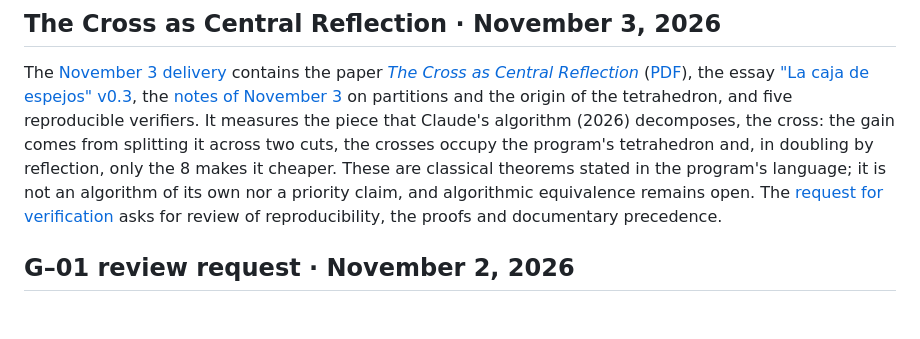
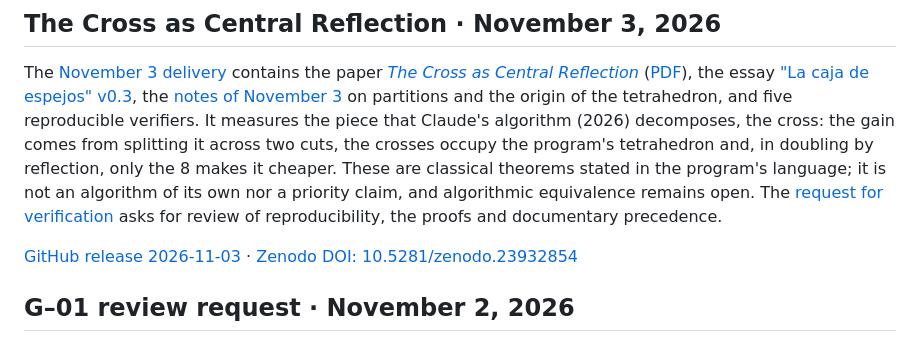
Before and after one commit to EndlessMonkeyProyect/programa-geometria-relacional, a Markdown page: README.en.md, the part around the change. Drawn GitHub-style; blank space fills up the shorter version.

Commit message:
Link November 3 release and Zenodo DOI from English README
Added links to GitHub release and Zenodo DOI for the November 3 delivery.

```diff
--- a/README.en.md
+++ b/README.en.md
@@ -5,6 +5,10 @@
 ## The Cross as Central Reflection · November 3, 2026
 
 The [November 3 delivery](2026-11-03_cruce_reflejo_central/READ_FIRST.en.md) contains the paper [*The Cross as Central Reflection*](2026-11-03_cruce_reflejo_central/articulo/The_Cross_as_Central_Reflection_2026-11-03_EN.md) ([PDF](2026-11-03_cruce_reflejo_central/articulo/The_Cross_as_Central_Reflection_2026-11-03_EN.pdf)), the essay ["La caja de espejos" v0.3](2026-11-03_cruce_reflejo_central/articulo/La_caja_de_espejos_v0.3_2026-11-03_EN.md), the [notes of November 3](2026-11-03_cruce_reflejo_central/articulo/Notes_2026-11-03_EN.md) on partitions and the origin of the tetrahedron, and five reproducible verifiers. It measures the piece that Claude's algorithm (2026) decomposes, the cross: the gain comes from splitting it across two cuts, the crosses occupy the program's tetrahedron and, in doubling by reflection, only the 8 makes it cheaper. These are classical theorems stated in the program's language; it is not an algorithm of its own nor a priority claim, and algorithmic equivalence remains open. The [request for verification](review_requests/2026-11-03_cruce_reflejo_central/README.md) asks for review of reproducibility, the proofs and documentary precedence.
+
+[GitHub release 2026-11-03](https://github.com/EndlessMonkeyProyect/programa-geometria-relacional/releases/tag/2026-11-03) · [Zenodo DOI: 10.5281/zenodo.23932854](https://doi.org/10.5281/zenodo.23932854)
+
+
 
 ## G–01 review request · November 2, 2026
 
```
